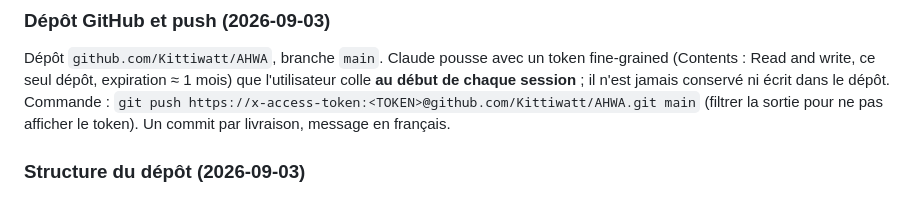
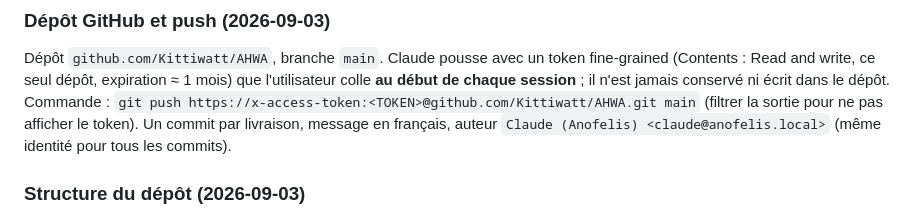
Before and after one commit to Kittiwatt/AHWA, a Markdown page: docs/ARKHAM_WEB_notes.md, the part around the change. GitHub-like rendering.

Commit message:
Mémo : identité des commits

```diff
--- a/docs/ARKHAM_WEB_notes.md
+++ b/docs/ARKHAM_WEB_notes.md
@@ -500,7 +500,8 @@ token fine-grained (Contents : Read and write, ce seul dépôt, expiration
 n'est jamais conservé ni écrit dans le dépôt. Commande :
 `git push https://x-access-token:<TOKEN>@github.com/Kittiwatt/AHWA.git main`
 (filtrer la sortie pour ne pas afficher le token). Un commit par
-livraison, message en français.
+livraison, message en français, auteur `Claude (Anofelis)
+<claude@anofelis.local>` (même identité pour tous les commits).
 
 ### Structure du dépôt (2026-09-03)
 
```
